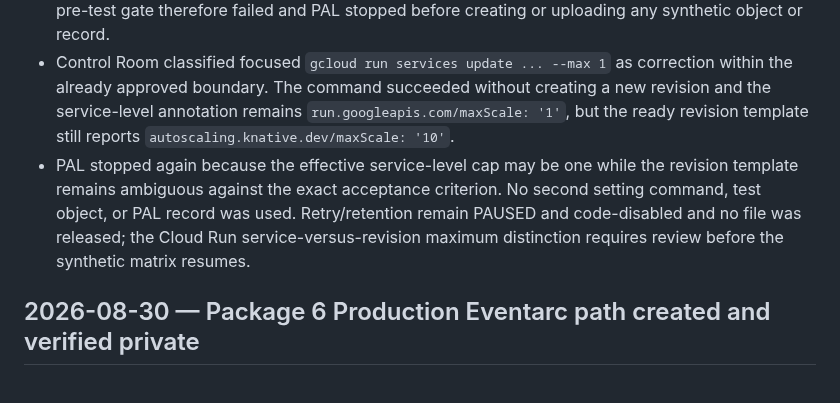
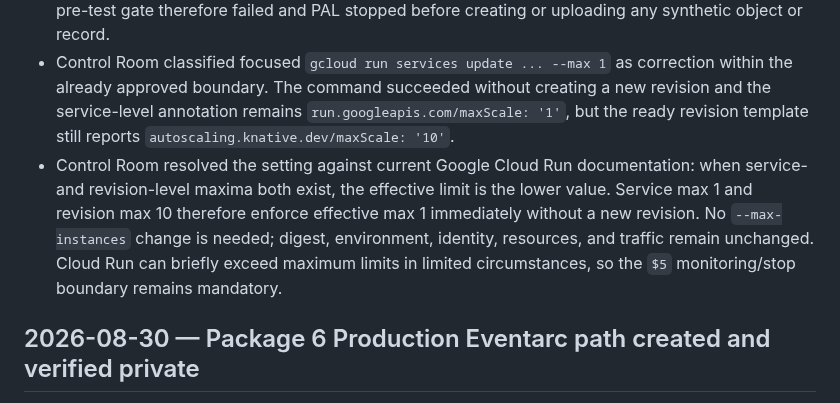
Before and after one commit to Pennjohn12/PAL-SAFETY-HUB, a Markdown page: PAL_CONTROL/CHANGE_LOG.md, the part around the change. Rendered like a GitHub page.

```diff
--- a/PAL_CONTROL/CHANGE_LOG.md
+++ b/PAL_CONTROL/CHANGE_LOG.md
@@ -8,7 +8,7 @@ Newest entries go first. Git history remains the detailed code record.
 - Read-only runtime inventory verified accepted digest `sha256:e0de7bbb029eb9d342bd56b9e215fab33d39f27eb3fe23f42728ed920cedd7cb`, ready revision `pal-prod-malware-scanner-00002-mc8`, dedicated scanner identity, 1 CPU, 4 GiB, concurrency 1, exact isolated buckets, CVD bucket, and both private callback URLs.
 - The same inventory found `autoscaling.knative.dev/maxScale: '10'`, not the approved max 1. The pre-test gate therefore failed and PAL stopped before creating or uploading any synthetic object or record.
 - Control Room classified focused `gcloud run services update ... --max 1` as correction within the already approved boundary. The command succeeded without creating a new revision and the service-level annotation remains `run.googleapis.com/maxScale: '1'`, but the ready revision template still reports `autoscaling.knative.dev/maxScale: '10'`.
-- PAL stopped again because the effective service-level cap may be one while the revision template remains ambiguous against the exact acceptance criterion. No second setting command, test object, or PAL record was used. Retry/retention remain PAUSED and code-disabled and no file was released; the Cloud Run service-versus-revision maximum distinction requires review before the synthetic matrix resumes.
+- Control Room resolved the setting against current Google Cloud Run documentation: when service- and revision-level maxima both exist, the effective limit is the lower value. Service max 1 and revision max 10 therefore enforce effective max 1 immediately without a new revision. No `--max-instances` change is needed; digest, environment, identity, resources, and traffic remain unchanged. Cloud Run can briefly exceed maximum limits in limited circumstances, so the `$5` monitoring/stop boundary remains mandatory.
 
 ## 2026-08-30 — Package 6 Production Eventarc path created and verified private
 
```
Also changed, not shown: PAL_CONTROL/MASTER_STATUS.md (+1 -1 lines), PAL_CONTROL/PACKAGE_6_PRODUCTION_SYNTHETIC_RUN.md (added, +49 -0 lines).
